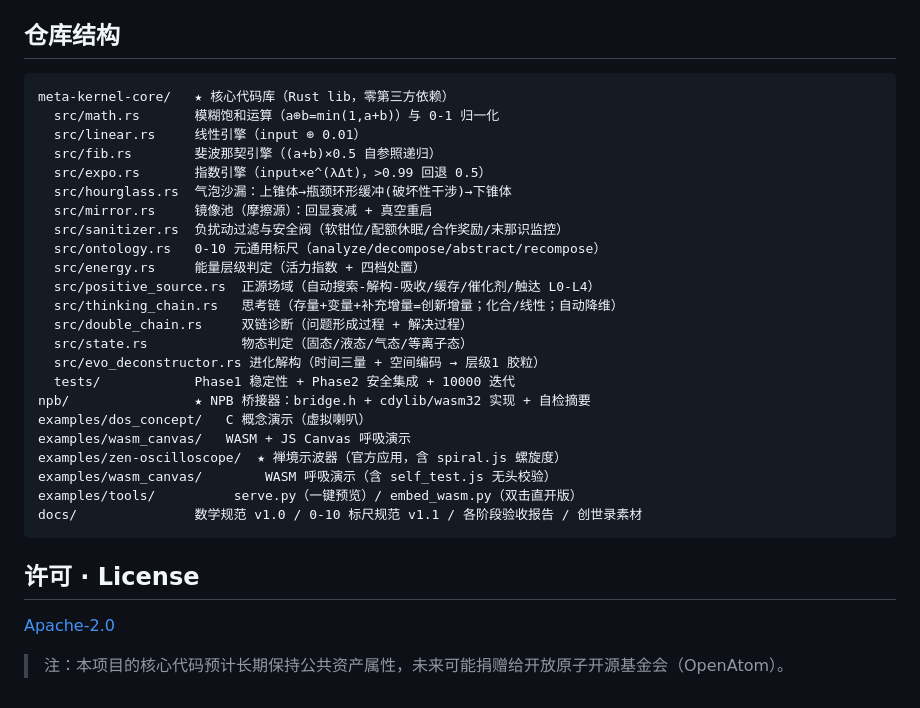
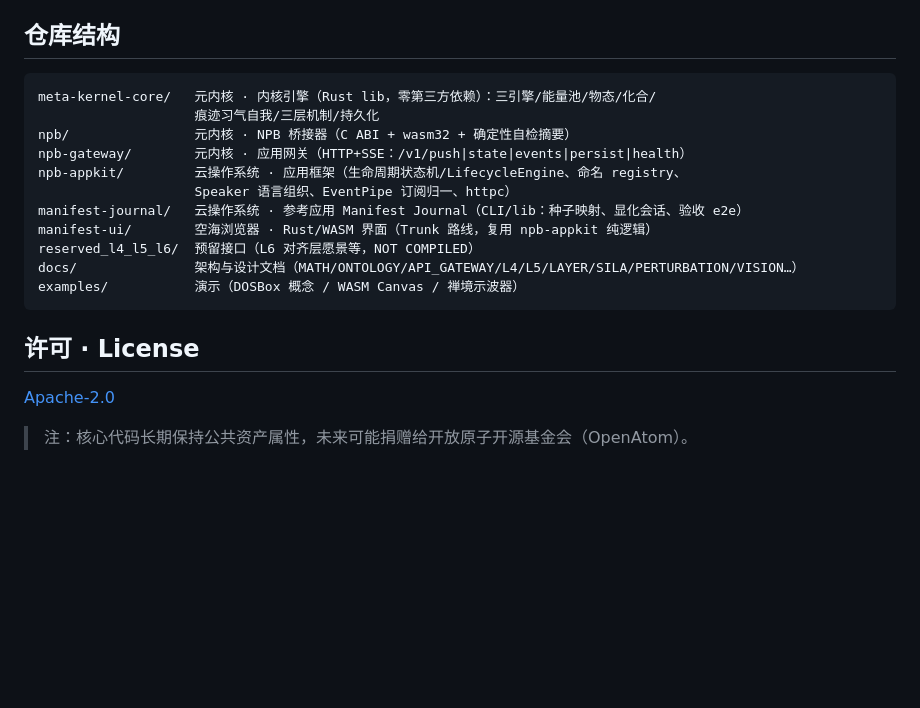
Before and after one commit to huanglema0830/meta-kernel, a Markdown page: README.md, the part around one of its changes. Drawn GitHub-style; blank space fills up the shorter version.

````diff
--- a/README.md
+++ b/README.md
@@ -66,33 +57,21 @@ DOSBox 概念演示 ✅；WASM Canvas 浏览器示例 ✅；**跨平台一致性
 ## 仓库结构
 
 ```
-meta-kernel-core/   ★ 核心代码库（Rust lib，零第三方依赖）
-  src/math.rs       模糊饱和运算（a⊕b=min(1,a+b)）与 0-1 归一化
-  src/linear.rs     线性引擎（input ⊕ 0.01）
-  src/fib.rs        斐波那契引擎（(a+b)×0.5 自参照递归）
-  src/expo.rs       指数引擎（input×e^(λΔt)，>0.99 回退 0.5）
-  src/hourglass.rs  气泡沙漏：上锥体→瓶颈环形缓冲(破坏性干涉)→下锥体
-  src/mirror.rs     镜像池（摩擦源）：回显衰减 + 真空重启
-  src/sanitizer.rs  负扰动过滤与安全阀（软钳位/配额休眠/合作奖励/末那识监控）
-  src/ontology.rs   0-10 元通用标尺（analyze/decompose/abstract/recompose）
-  src/energy.rs     能量层级判定（活力指数 + 四档处置）
-  src/positive_source.rs  正源场域（自动搜索-解构-吸收/缓存/催化剂/触达 L0-L4）
-  src/thinking_chain.rs   思考链（存量+变量+补充增量=创新增量；化合/线性；自动降维）
-  src/double_chain.rs     双链诊断（问题形成过程 + 解决过程）
-  src/state.rs            物态判定（固态/液态/气态/等离子态）
-  src/evo_deconstructor.rs 进化解构（时间三量 + 空间编码 → 层级1 胶粒）
-  tests/            Phase1 稳定性 + Phase2 安全集成 + 10000 迭代
-npb/                ★ NPB 桥接器：bridge.h + cdylib/wasm32 实现 + 自检摘要
-examples/dos_concept/   C 概念演示（虚拟喇叭）
-examples/wasm_canvas/   WASM + JS Canvas 呼吸演示
-examples/zen-oscilloscope/  ★ 禅境示波器（官方应用，含 spiral.js 螺旋度）
-examples/wasm_canvas/        WASM 呼吸演示（含 self_test.js 无头校验）
-examples/tools/          serve.py（一键预览）/ embed_wasm.py（双击直开版）
-docs/               数学规范 v1.0 / 0-10 标尺规范 v1.1 / 各阶段验收报告 / 创世录素材
+meta-kernel-core/   元内核 · 内核引擎（Rust lib，零第三方依赖）：三引擎/能量池/物态/化合/
+                    痕迹习气自我/三层机制/持久化
+npb/                元内核 · NPB 桥接器（C ABI + wasm32 + 确定性自检摘要）
+npb-gateway/        元内核 · 应用网关（HTTP+SSE：/v1/push|state|events|persist|health）
+npb-appkit/         云操作系统 · 应用框架（生命周期状态机/LifecycleEngine、命名 registry、
+                    Speaker 语言组织、EventPipe 订阅归一、httpc）
+manifest-journal/   云操作系统 · 参考应用 Manifest Journal（CLI/lib：种子映射、显化会话、验收 e2e）
+manifest-ui/        空海浏览器 · Rust/WASM 界面（Trunk 路线，复用 npb-appkit 纯逻辑）
+reserved_l4_l5_l6/  预留接口（L6 对齐层愿景等，NOT COMPILED）
+docs/               架构与设计文档（MATH/ONTOLOGY/API_GATEWAY/L4/L5/LAYER/SILA/PERTURBATION/VISION…）
+examples/           演示（DOSBox 概念 / WASM Canvas / 禅境示波器）
 ```
 
 ## 许可 · License
 
 [Apache-2.0](./LICENSE)
 
-> 注：本项目的核心代码预计长期保持公共资产属性，未来可能捐赠给开放原子开源基金会（OpenAtom）。
+> 注：核心代码长期保持公共资产属性，未来可能捐赠给开放原子开源基金会（OpenAtom）。
````
Also changed, not shown: other parts of README.md (+49 -58 lines), docs/LAYER_ARCHITECTURE.md (+27 -28 lines), docs/VISION.md (added, +62 -0 lines).
